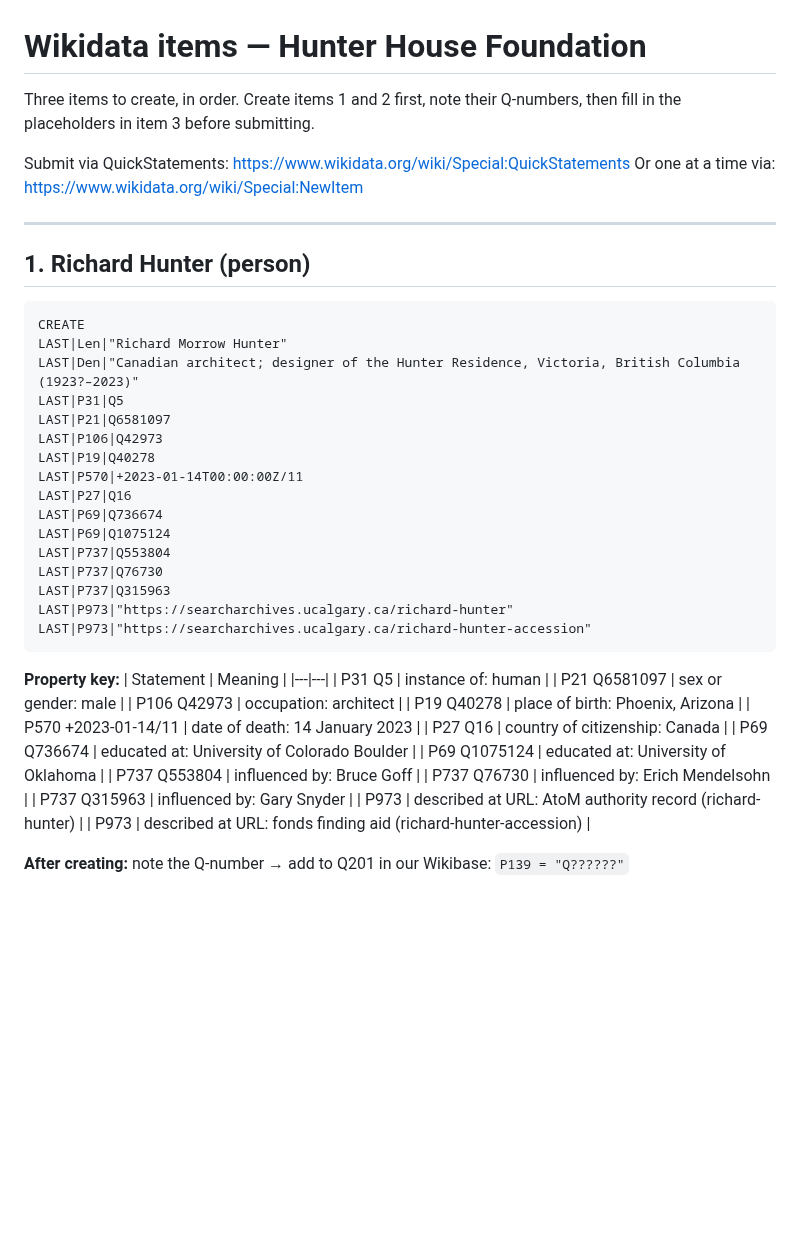
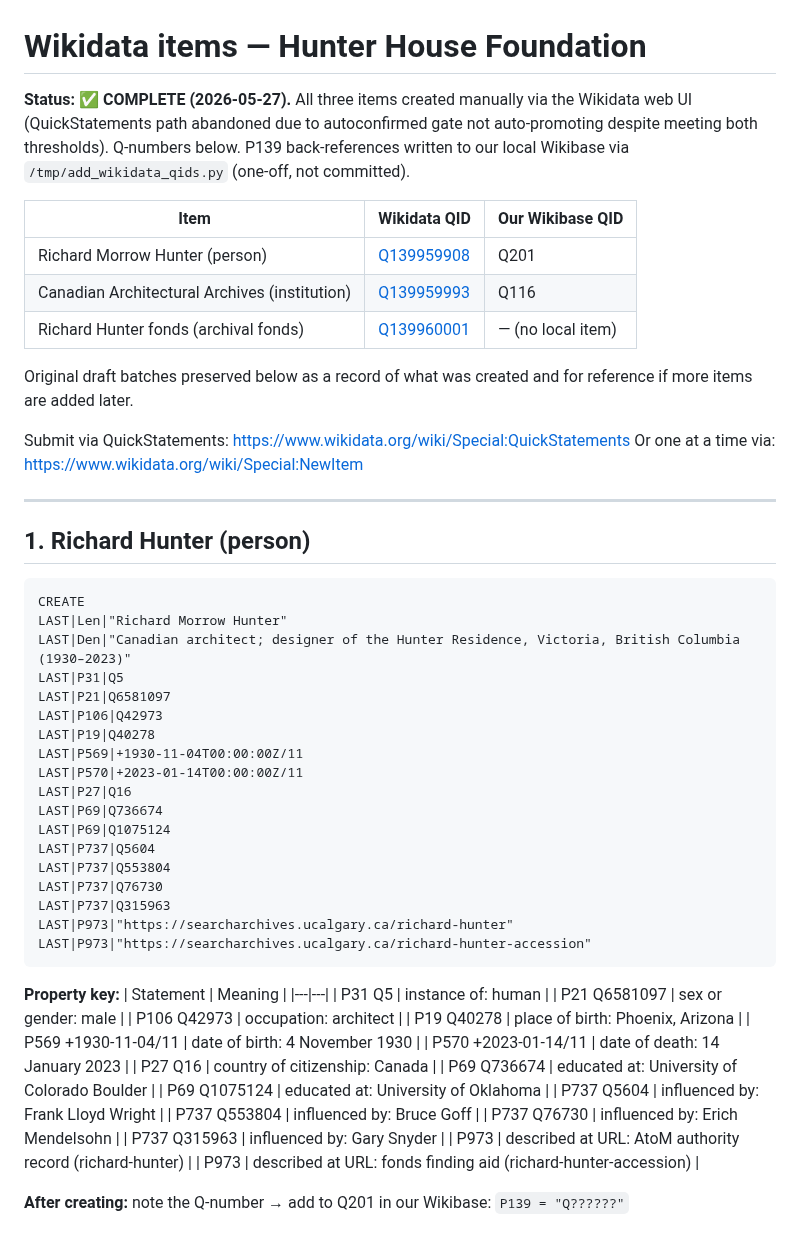
Before and after one commit to bturep/HunterHouse, a Markdown page: WIKIDATA_DRAFT.md, the part around the change. Rendered like a GitHub page; blank space fills up the shorter version.

Commit message:
Wikidata items live (Hunter, CAA, fonds) + P139 back-references
Q139959908 Richard Morrow Hunter, Q139959993 Canadian Architectural
Archives, Q139960001 Richard Hunter fonds — created via the Wikidata
web UI (QuickStatements path blocked by autoconfirmed gate not
auto-promoting). P139 = "Q…" written on Q201 + Q116 in our Wikibase.
WIKIDATA_DRAFT.md marked complete; pending item promoted to done.

Co-Authored-By: Claude Opus 4.7 (1M context) <noreply@anthropic.com>

````diff
--- a/WIKIDATA_DRAFT.md
+++ b/WIKIDATA_DRAFT.md
@@ -1,7 +1,19 @@
 # Wikidata items — Hunter House Foundation
 
-Three items to create, in order. Create items 1 and 2 first, note their Q-numbers,
-then fill in the placeholders in item 3 before submitting.
+**Status: ✅ COMPLETE (2026-05-27).** All three items created manually via
+the Wikidata web UI (QuickStatements path abandoned due to autoconfirmed gate
+not auto-promoting despite meeting both thresholds). Q-numbers below.
+P139 back-references written to our local Wikibase via
+`/tmp/add_wikidata_qids.py` (one-off, not committed).
+
+| Item | Wikidata QID | Our Wikibase QID |
+|---|---|---|
+| Richard Morrow Hunter (person) | [Q139959908](https://www.wikidata.org/wiki/Q139959908) | Q201 |
+| Canadian Architectural Archives (institution) | [Q139959993](https://www.wikidata.org/wiki/Q139959993) | Q116 |
+| Richard Hunter fonds (archival fonds) | [Q139960001](https://www.wikidata.org/wiki/Q139960001) | — (no local item) |
+
+Original draft batches preserved below as a record of what was created and
+for reference if more items are added later.
 
 Submit via QuickStatements: https://www.wikidata.org/wiki/Special:QuickStatements
 Or one at a time via: https://www.wikidata.org/wiki/Special:NewItem
@@ -13,15 +25,17 @@ Or one at a time via: https://www.wikidata.org/wiki/Special:NewItem
 ```
 CREATE
 LAST|Len|"Richard Morrow Hunter"
-LAST|Den|"Canadian architect; designer of the Hunter Residence, Victoria, British Columbia (1923?–2023)"
+LAST|Den|"Canadian architect; designer of the Hunter Residence, Victoria, British Columbia (1930–2023)"
 LAST|P31|Q5
 LAST|P21|Q6581097
 LAST|P106|Q42973
 LAST|P19|Q40278
+LAST|P569|+1930-11-04T00:00:00Z/11
 LAST|P570|+2023-01-14T00:00:00Z/11
 LAST|P27|Q16
 LAST|P69|Q736674
 LAST|P69|Q1075124
+LAST|P737|Q5604
 LAST|P737|Q553804
 LAST|P737|Q76730
 LAST|P737|Q315963
@@ -36,10 +50,12 @@ LAST|P973|"https://searcharchives.ucalgary.ca/richard-hunter-accession"
 | P21 Q6581097 | sex or gender: male |
 | P106 Q42973 | occupation: architect |
 | P19 Q40278 | place of birth: Phoenix, Arizona |
+| P569 +1930-11-04/11 | date of birth: 4 November 1930 |
 | P570 +2023-01-14/11 | date of death: 14 January 2023 |
 | P27 Q16 | country of citizenship: Canada |
 | P69 Q736674 | educated at: University of Colorado Boulder |
 | P69 Q1075124 | educated at: University of Oklahoma |
+| P737 Q5604 | influenced by: Frank Lloyd Wright |
 | P737 Q553804 | influenced by: Bruce Goff |
 | P737 Q76730 | influenced by: Erich Mendelsohn |
 | P737 Q315963 | influenced by: Gary Snyder |
````
